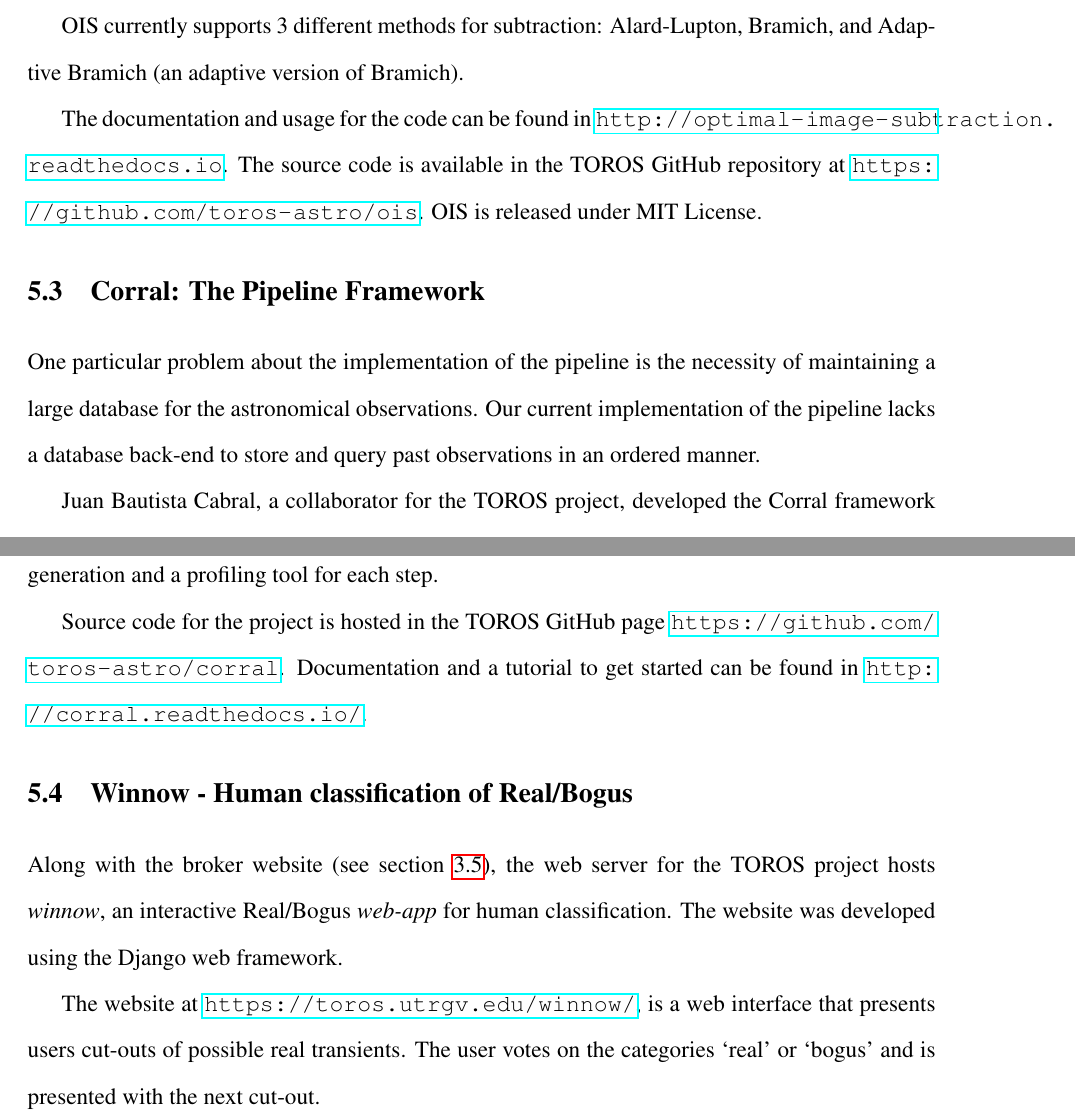
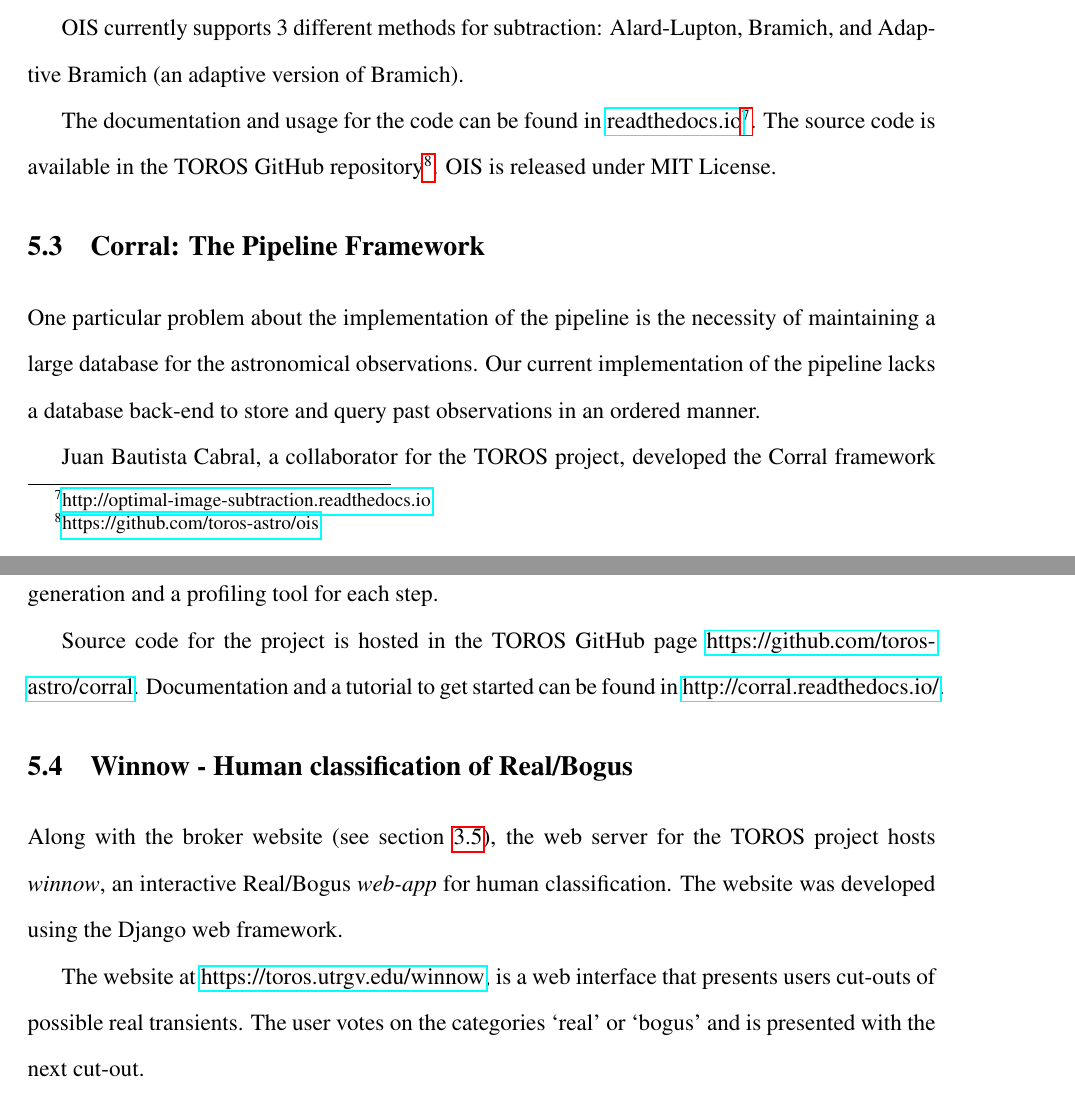
Before and after one commit to martinberoiz/docthesis, a LaTeX thesis (thesis.tex): two parts of pages 87 and 89 of 111 before the commit and two parts of pages 86 and 88 of 110 after it, joined at a grey line, cut so that both start at the same text. Compiled offline with pdfLaTeX.

Commit message:
fixed hyperlinks, and acknowledgements page

```diff
--- a/thesis.tex
+++ b/thesis.tex
@@ -2492,8 +2494,9 @@
 
 OIS currently supports 3 different methods for subtraction: Alard-Lupton, Bramich, and Adaptive Bramich (an adaptive version of Bramich).
 
-The documentation and usage for the code can be found in \url{http://optimal-image-subtraction.readthedocs.io}.
-The source code is available in the TOROS GitHub repository at \url{https://github.com/toros-astro/ois}.
+The documentation and usage for the code can be found in \href{http://optimal-image-subtraction.readthedocs.io}{readthedocs.io}\footnote{
+\href{http://optimal-image-subtraction.readthedocs.io}{http://optimal-image-subtraction.readthedocs.io}}.
+The source code is available in the TOROS GitHub repository\footnote{\href{https://github.com/toros-astro/ois}{https://github.com/toros-astro/ois}}.
 OIS is released under MIT License.
 
 \section{Corral: The Pipeline Framework}
@@ -2530,8 +2533,8 @@
 Working on the Corral framework has the additional perk of estimating a Quality Index for the code,
 automatic documentation generation and a profiling tool for each step.
 
-Source code for the project is hosted in the TOROS GitHub page \url{https://github.com/toros-astro/corral}.
-Documentation and a tutorial to get started can be found in \url{http://corral.readthedocs.io/}.
+Source code for the project is hosted in the TOROS GitHub page \href{https://github.com/toros-astro/corral}{https://github.com/toros-astro/corral}.
+Documentation and a tutorial to get started can be found in \href{http://corral.readthedocs.io/}{http://corral.readthedocs.io/}.
 
 \section{Winnow - Human classification of Real/Bogus}
 
@@ -2539,7 +2542,7 @@
 an interactive Real/Bogus \emph{web-app} for human classification.
 The website was developed using the Django web framework.
 
-The website at \url{https://toros.utrgv.edu/winnow/}, is a web interface that presents users cut-outs of possible real transients.
+The website at \href{https://toros.utrgv.edu/winnow}{https://toros.utrgv.edu/winnow}, is a web interface that presents users cut-outs of possible real transients.
 The user votes on the categories `real' or `bogus' and is presented with the next cut-out.
 
 This kind of `citizen science' has been popular and extremely useful in
```
Also changed, not shown: thesis.tex (20 more changed lines).
